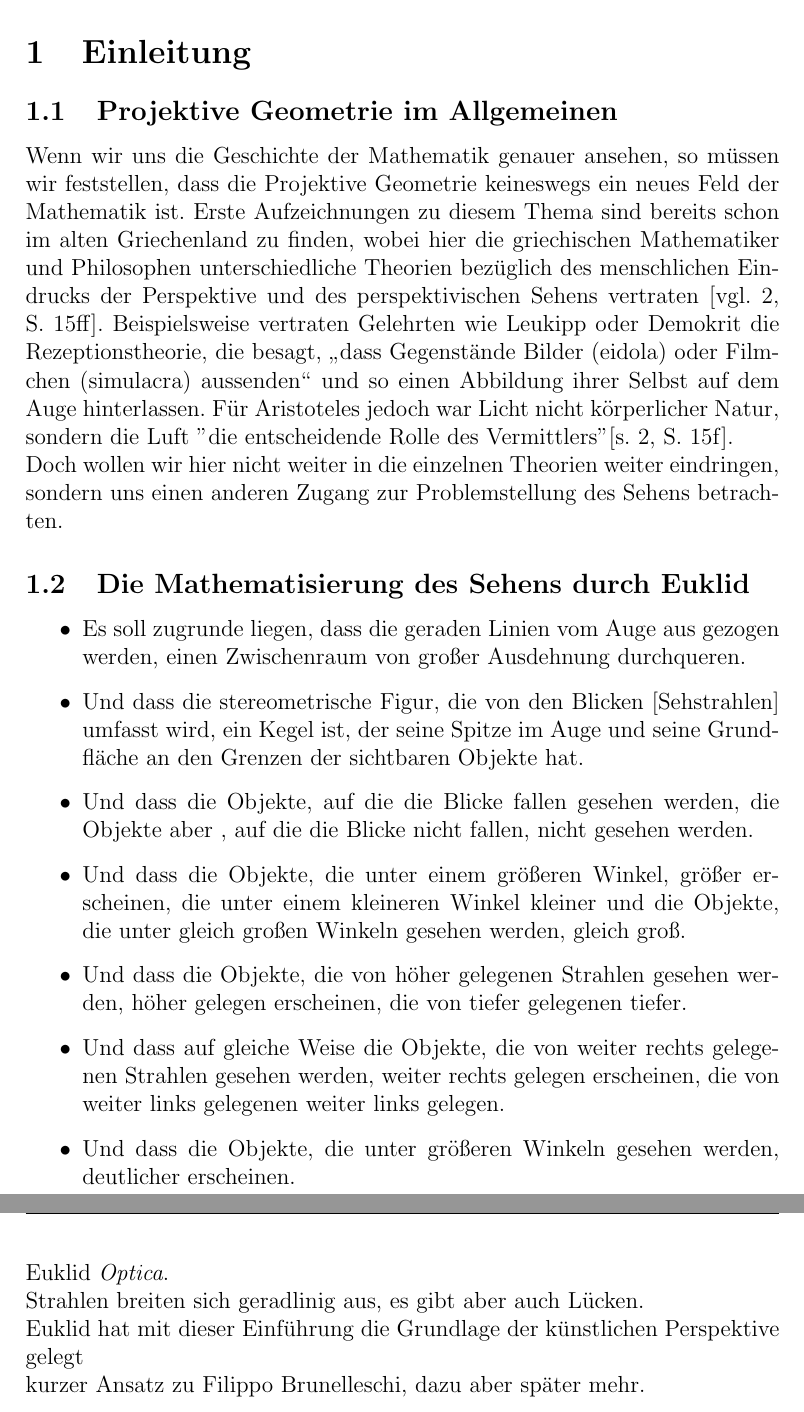
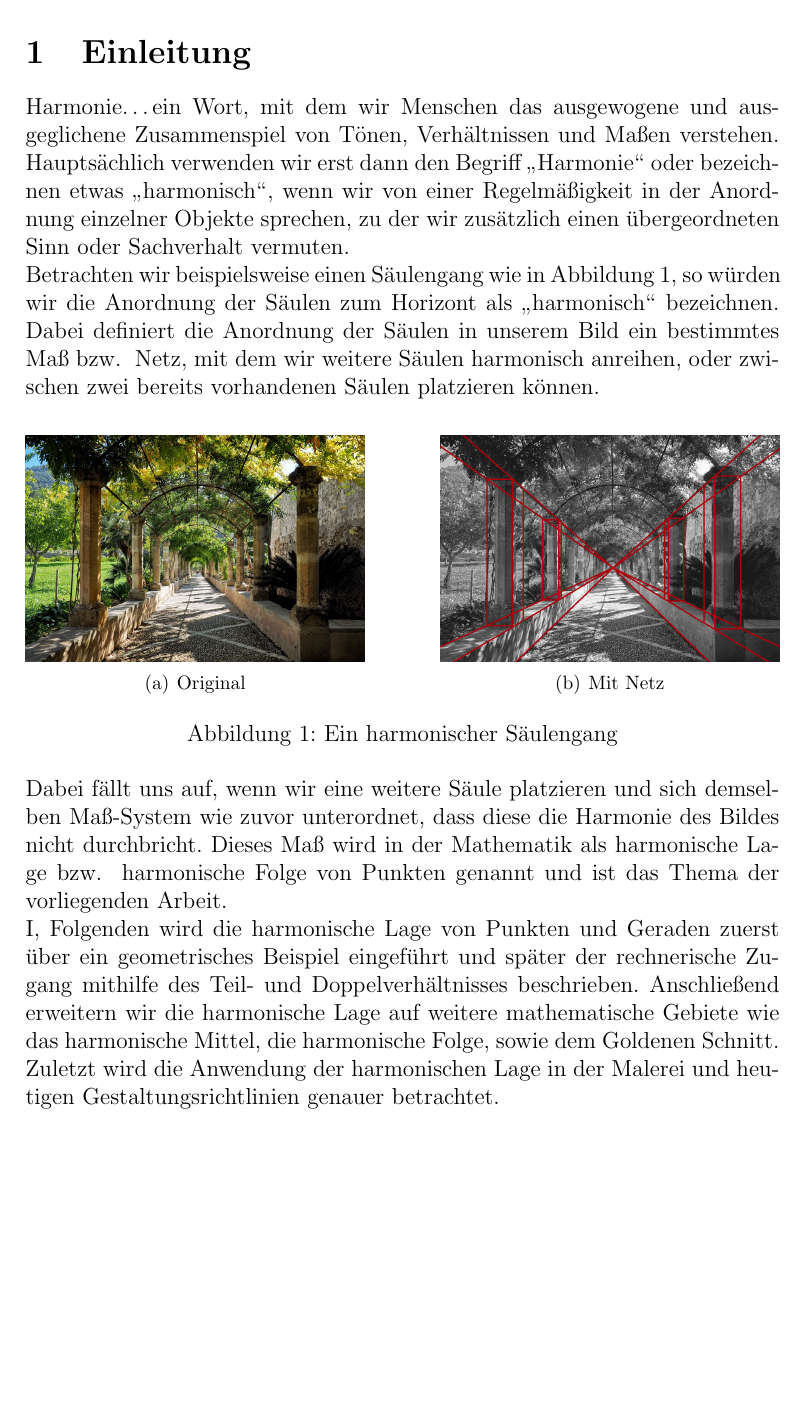
Before and after one commit to nefl1011/Harmonische-Lage, a LaTeX document (Harmonische_Lage.tex): two parts of pages 3 and 4 of 31 before the commit and part of page 3 of 30 after it, the two joined at a grey line, cut so that both start at the same text, the shorter picture padded with empty space. Compiled offline with pdfLaTeX.

Commit message:
Pictures added and Einführung finished

```diff
--- a/Harmonische_Lage.tex
+++ b/Harmonische_Lage.tex
@@ -65,33 +57,25 @@ irgendein mathematischer Scheiß ;)
 \setlength{\parindent}{0pt}
 
 \section{Einleitung}
-\subsection{Projektive Geometrie im Allgemeinen}
-Wenn wir uns die Geschichte der Mathematik genauer ansehen, so müssen wir feststellen, dass die Projektive Geometrie keineswegs ein neues Feld der Mathematik ist. Erste Aufzeichnungen zu diesem Thema sind bereits schon im alten Griechenland zu finden, wobei hier die griechischen Mathematiker und Philosophen unterschiedliche Theorien bezüglich des menschlichen Eindrucks der Perspektive und des perspektivischen Sehens vertraten \citep[vgl.][S.~15ff]{perspektive}. Beispielsweise vertraten Gelehrten wie Leukipp oder Demokrit die Rezeptionstheorie, die besagt, \glqq dass Gegenstände Bilder (eidola) oder Filmchen (simulacra) aussenden\grqq ~und so einen Abbildung ihrer Selbst auf dem Auge hinterlassen. Für Aristoteles jedoch war Licht nicht körperlicher Natur, sondern die Luft "die entscheidende Rolle des Vermittlers" \citep[s.][S.~15f]{perspektive}.
+Harmonie\dots ein Wort, mit dem wir Menschen das ausgewogene und ausgeglichene Zusammenspiel von Tönen, Verhältnissen und Maßen verstehen. Hauptsächlich verwenden wir erst dann den Begriff \glqq Harmonie\grqq ~oder bezeichnen etwas \glqq harmonisch\grqq , wenn wir von einer Regelmäßigkeit in der Anordnung einzelner Objekte sprechen, zu der wir zusätzlich einen übergeordneten Sinn oder Sachverhalt vermuten.
 
-Doch wollen wir hier nicht weiter in die einzelnen Theorien weiter eindringen, sondern uns einen anderen Zugang zur Problemstellung des Sehens betrachten.
+Betrachten wir beispielsweise einen Säulengang wie in Abbildung \ref{fig:saeulen}, so würden wir die Anordnung der Säulen zum Horizont als \glqq harmonisch\grqq ~bezeichnen. Dabei definiert die Anordnung der Säulen in unserem Bild ein bestimmtes Maß bzw.~ Netz, mit dem wir weitere Säulen harmonisch anreihen, oder zwischen zwei bereits vorhandenen Säulen platzieren können.
 
-\subsection{Die Mathematisierung des Sehens durch Euklid}
+\begin{figure}[htbp]
+\subfigure[Original]{\includegraphics[width=0.45\textwidth]{Bilder/Saeulengang.jpg}} \hfill
+\subfigure[Mit Netz]{\includegraphics[width=0.45\textwidth]{Bilder/Saeulengang_Netz.jpg}}
+\caption{Ein harmonischer Säulengang}
+\label{fig:saeulen}
+\end{figure}
 
-\begin{itemize}
-\item Es soll zugrunde liegen, dass die geraden Linien vom Auge aus gezogen werden, einen Zwischenraum von großer Ausdehnung durchqueren.
-\item Und dass die stereometrische Figur, die von den Blicken [Sehstrahlen] umfasst wird, ein Kegel ist, der seine Spitze im Auge und seine Grundfläche an den Grenzen der sichtbaren Objekte hat.
-\item Und dass die Objekte, auf die die Blicke fallen gesehen werden, die Objekte aber , auf die die Blicke nicht fallen, nicht gesehen werden.
-\item Und dass die Objekte, die unter einem größeren Winkel, größer erscheinen, die unter einem kleineren Winkel kleiner und die Objekte, die unter gleich großen Winkeln gesehen werden, gleich groß.
-\item Und dass die Objekte, die von höher gelegenen Strahlen gesehen werden, höher gelegen erscheinen, die von tiefer gelegenen tiefer.
-\item Und dass auf gleiche Weise die Objekte, die von weiter rechts gelegenen Strahlen gesehen werden, weiter rechts gelegen erscheinen, die von weiter links gelegenen weiter links gelegen.
-\item Und dass die Objekte, die unter größeren Winkeln gesehen werden, deutlicher erscheinen.
-\end{itemize}
-Euklid \textit{Optica}.
+Dabei fällt uns auf, wenn wir eine weitere Säule platzieren und sich demselben Maß-System wie zuvor unterordnet, dass diese die Harmonie des Bildes nicht durchbricht. Dieses Maß wird in der Mathematik als harmonische Lage bzw.~ harmonische Folge von Punkten genannt und ist das Thema der vorliegenden Arbeit.
 
-Strahlen breiten sich geradlinig aus, es gibt aber auch Lücken.
-
-Euklid hat mit dieser Einführung die Grundlage der künstlichen Perspektive gelegt
-
-kurzer Ansatz zu Filippo Brunelleschi, dazu aber später mehr.
+I, Folgenden wird die harmonische Lage von Punkten und Geraden zuerst über ein geometrisches Beispiel eingeführt und später der rechnerische Zugang mithilfe des Teil- und Doppelverhältnisses beschrieben. Anschließend erweitern wir die harmonische Lage auf weitere mathematische Gebiete wie das harmonische Mittel, die harmonische Folge, sowie dem Goldenen Schnitt. Zuletzt wird die Anwendung der harmonischen Lage in der Malerei und heutigen Gestaltungsrichtlinien genauer betrachtet.
 
 \newpage
 \section{Die Harmonischen Lage}
 \label{subsec:dieHarmonischeLage}
+
 \textit{\glqq Harmonisch\grqq ~ist ein großes Wort; es bedeutet hier: Wenn die inneren und die äußeren Verhältnisse im Einklang sind. Es lohnt sich darüber nachzusinnen.} \citep[S.~53]{projektiveGeometrie}.
 
 \begin{wrapfigure}{r}{5cm}
```
Also changed, not shown: Bilder/Saeulengang.jpg (added), Bilder/Saeulengang_Netz.jpg (added), Harmonische_Lage.bbl, Harmonische_Lage.bib (line endings or trailing spaces), Harmonische_Lage.pdf, Harmonische_Lage.tex (15 more changed lines), 8 other files.
